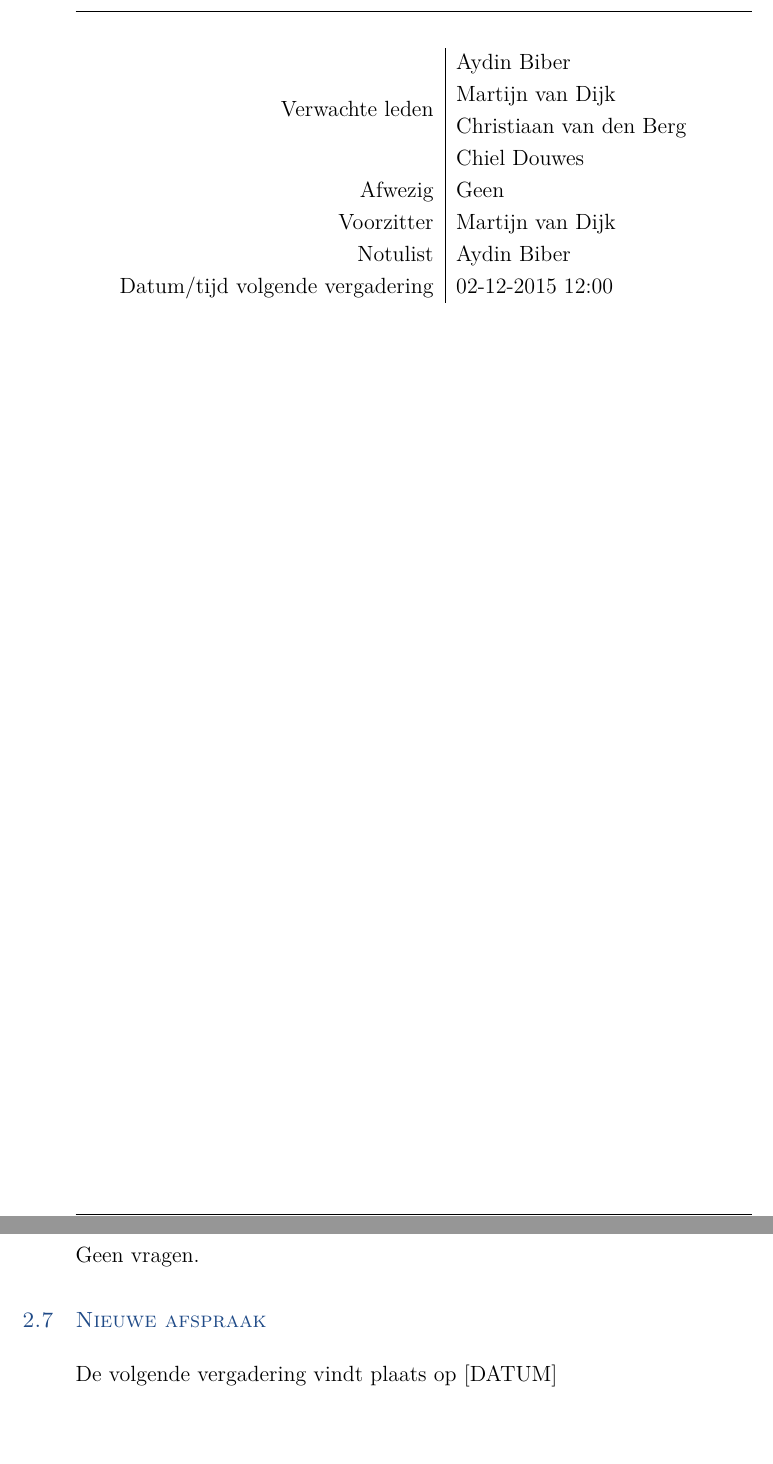
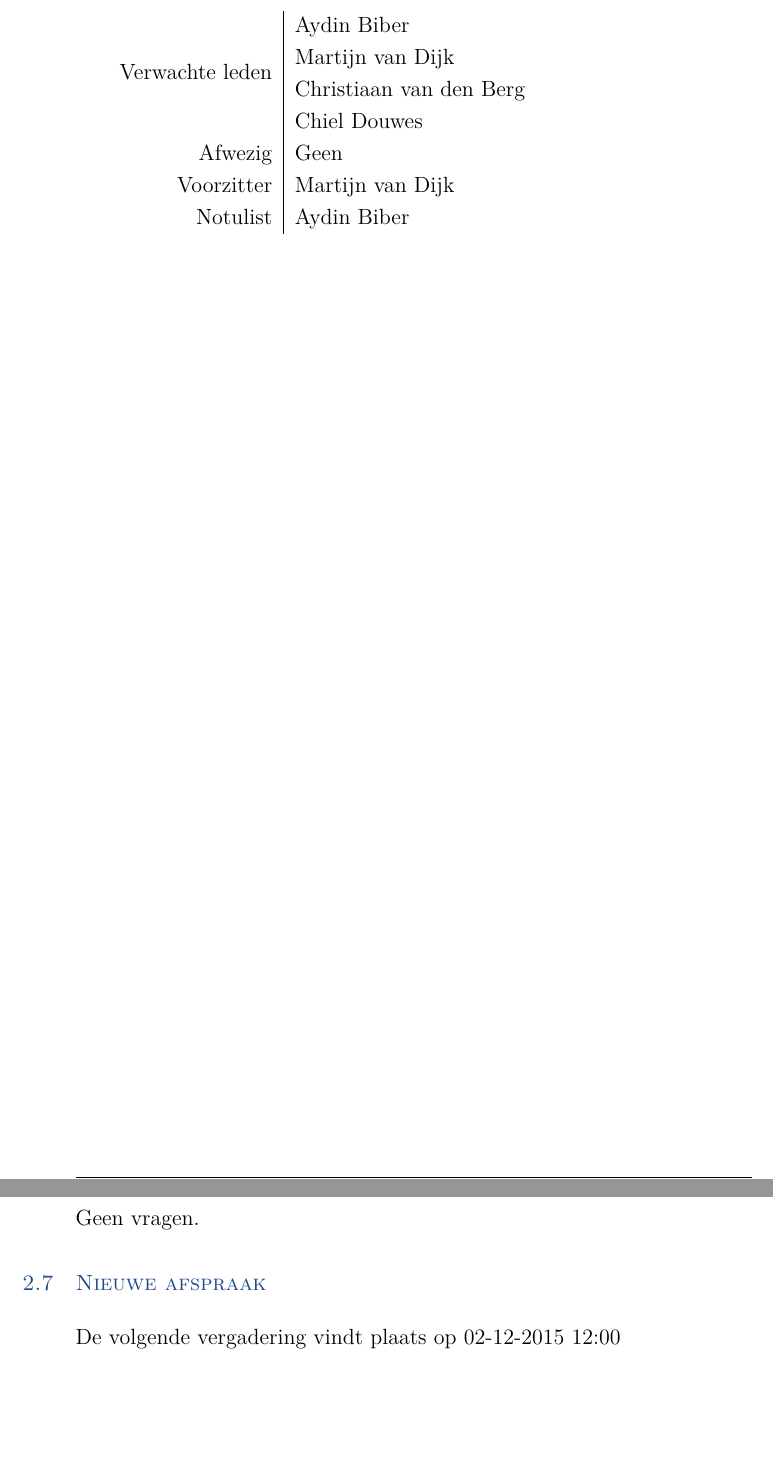
Before and after one commit to martijnvandijk/th06, a LaTeX document (Documentatie/Agendas en Notulen/Notulen/Notulen_25-11-2015.tex): two parts of pages 2 and 6 of 6, joined at a grey line, cut so that both start at the same text. Compiled offline with XeLaTeX.

Commit message:
Fixed header error in tempalte

```diff
--- a/Documentatie/Agendas en Notulen/Notulen/Notulen_25-11-2015.tex
+++ b/Documentatie/Agendas en Notulen/Notulen/Notulen_25-11-2015.tex
@@ -5,6 +5,7 @@
 \subtitle{Notule 25-11-2015}
 \begin{document}
 \maketitle
+\pagestyle{plain}
 
 \begin{tabular}{ r | l }
 Verwachte leden & \makecell[l]{
@@ -16,7 +17,6 @@ Verwachte leden & \makecell[l]{
 Afwezig & Geen \\
 Voorzitter & Martijn van Dijk \\
 Notulist & Aydin Biber \\
-Datum/tijd volgende vergadering & 02-12-2015 12:00
 \end{tabular}
 
 \chapter{Inhoudsopgave}
@@ -82,6 +79,6 @@ Aydin heeft al een begin gemaakt aan het plan van aanpak en de planning hierbinn
 Geen vragen.
 
 \section{Nieuwe afspraak}
-De volgende vergadering vindt plaats op [DATUM]
+De volgende vergadering vindt plaats op 02-12-2015 12:00
 
 \end{document}
```
Also changed, not shown: Documentatie/Agendas en Notulen/Notulen/Notulen_25-11-2015.pdf, Documentatie/Agendas en Notulen/Notulen/Notulen_25-11-2015.tex (3 more changed lines).
